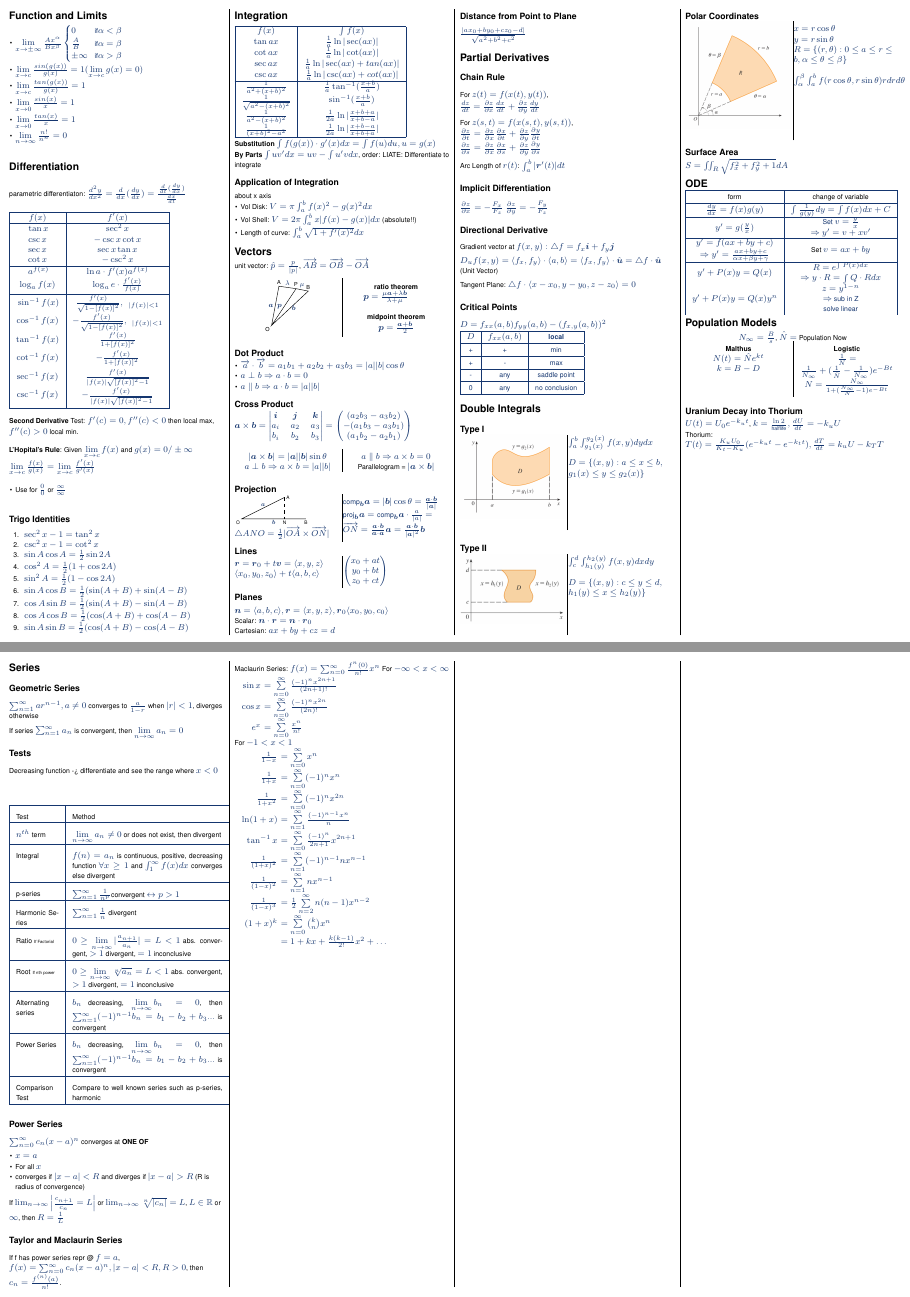
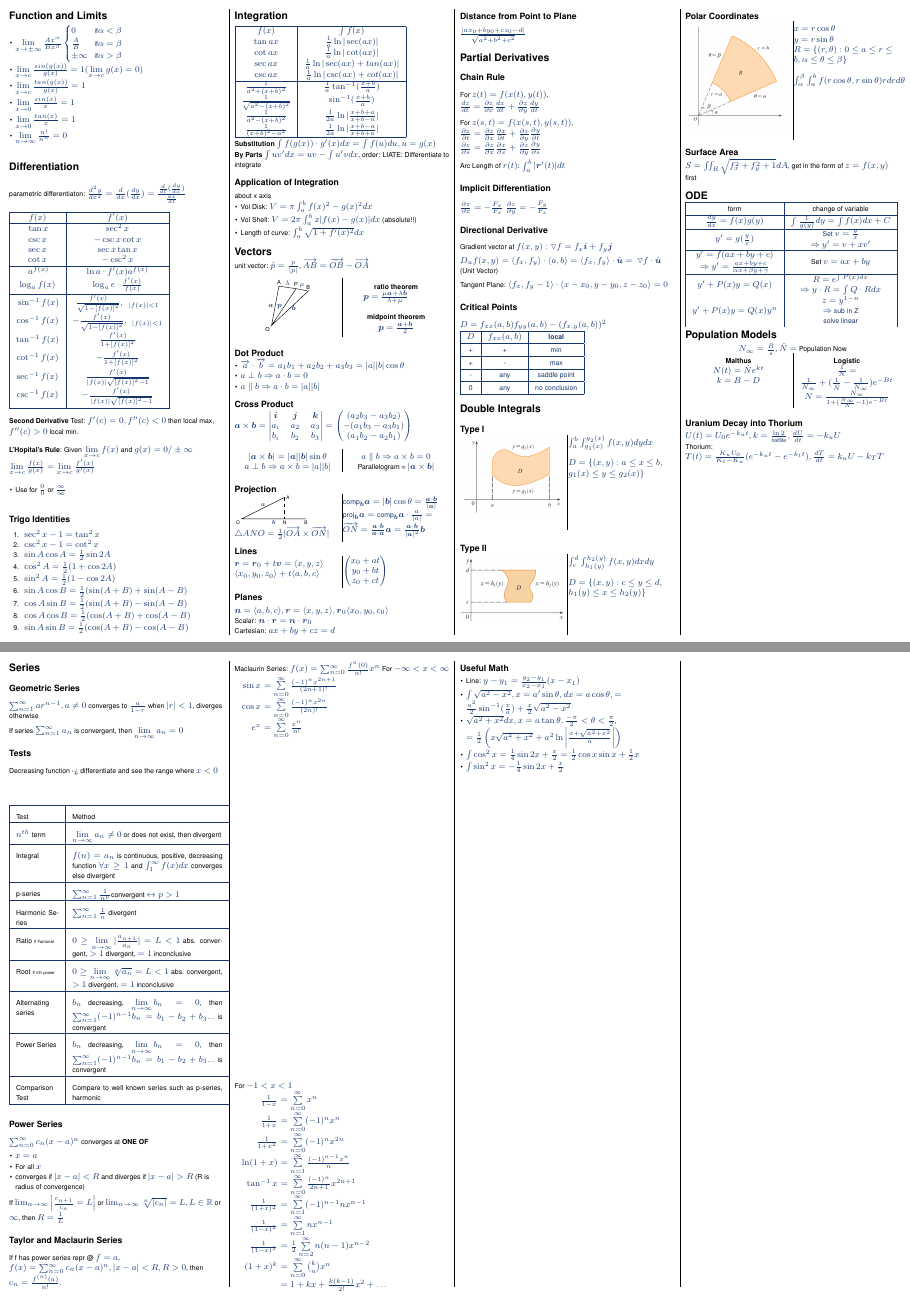
Before and after one commit to yadunut/CS2030S-Lab, a LaTeX document (cheatsheets/ma1521/finals.tex): pages 1 and 2 of 2, joined at a grey line. Compiled offline with pdfLaTeX.

Commit message:
feat: add useful trigo functions

```diff
--- a/cheatsheets/ma1521/finals.tex
+++ b/cheatsheets/ma1521/finals.tex
@@ -285,11 +285,11 @@
    $\frac{\partial z}{\partial y} =- \frac{F_y}{F_z}$
 
    \subsection{Directional Derivative}
-   Gradient vector at $f(x,y): \triangle f = f_x\vv{i} + f_y\vv{j}$
+   Gradient vector at $f(x,y): \triangledown f = f_x\vv{i} + f_y\vv{j}$
 
-   $D_uf(x, y) = \langle f_x, f_y \rangle \cdot \langle a, b \rangle = \langle f_x, f_y\rangle \cdot \hat{\vv{u}} = \triangle f \cdot \hat{\vv{u}}$ (Unit Vector)
+   $D_uf(x, y) = \langle f_x, f_y \rangle \cdot \langle a, b \rangle = \langle f_x, f_y\rangle \cdot \hat{\vv{u}} = \	\triangledown f \cdot \hat{\vv{u}}$ (Unit Vector)
 
-   Tangent Plane: $\triangle f \cdot \langle x-x_0, y-y_0,z-z_0\rangle = 0$
+   Tangent Plane: $\langle f_{x}, f_{y} -1 \rangle \cdot \langle x-x_0, y-y_0,z-z_0\rangle = 0$
 
    \subsection{Critical Points}
    $D = f_{xx}(a,b)f_{yy}(a,b) - (f_{x,y}(a,b))^2$
@@ -338,7 +338,7 @@
    \end{multicols}
 
    \subsection{Surface Area}
-   $S = \iint_R\sqrt{f_x^2 + f_y^2 + 1} dA$
+   $S = \iint_R\sqrt{f_x^2 + f_y^2 + 1} dA$, get in the form of $z = f(x,y)$ first
 
    \section{ODE}
    \begin{tabular}{|>{\color{black}}c | >{\color{black}}c|}
@@ -447,5 +447,19 @@ For $-1 < x < 1$
         \\   & $= 1 + kx + \frac{k(k-1)}{2!}x^2 + \dots$
 \end{tabular}
 
+\columnbreak
+
+\subsection{Useful Math}
+
+\begin{itemize}
+  \item Line: $y-y_{1} = \frac{y_{2}-y_{1}}{x_{2}-x_{1}}(x-x_{1})$
+  \item $\int \sqrt{a^{2}-x^{2}}, x = a'\sin\theta, dx = a\cos\theta, = \frac{a^{2}}{2}\sin^{-1}(\frac{x}{a}) + \frac{x}{2}\sqrt{a^{2}-x^{2}}$
+  \item $\sqrt{a^{2}+x^{2}}dx, x = a\tan\theta, \frac{-\pi}{2} < \theta < \frac{\pi}{2}$, $= \frac{1}{2}\left(x\sqrt{a^{2}+x^{2}} + a^{2}\ln\left|\frac{x+\sqrt{a^{2}+x^{2}}}{a}\right|\right)$
+  \item $\int\cos^{2}x = \frac{1}{4} \sin2x + \frac{x}{2} = \frac{1}{2}\cos x \sin x + \frac{1}{2}x$
+  \item $\int\sin^{2}x = -\frac{1}{4} \sin2x + \frac{x}{2}$
+
+\end{itemize}
+
+
 \end{multicols*}
 \end{document}
```
Also changed, not shown: cheatsheets/ma1521/finals.pdf.
